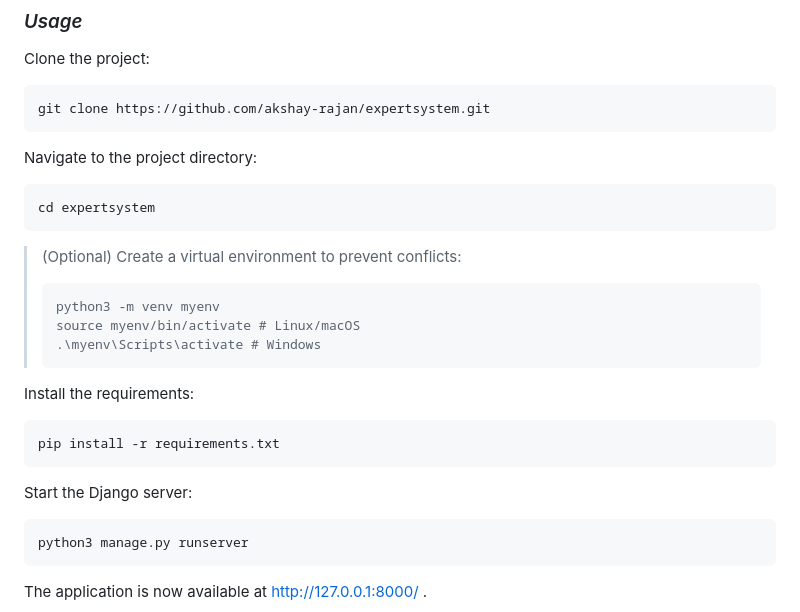
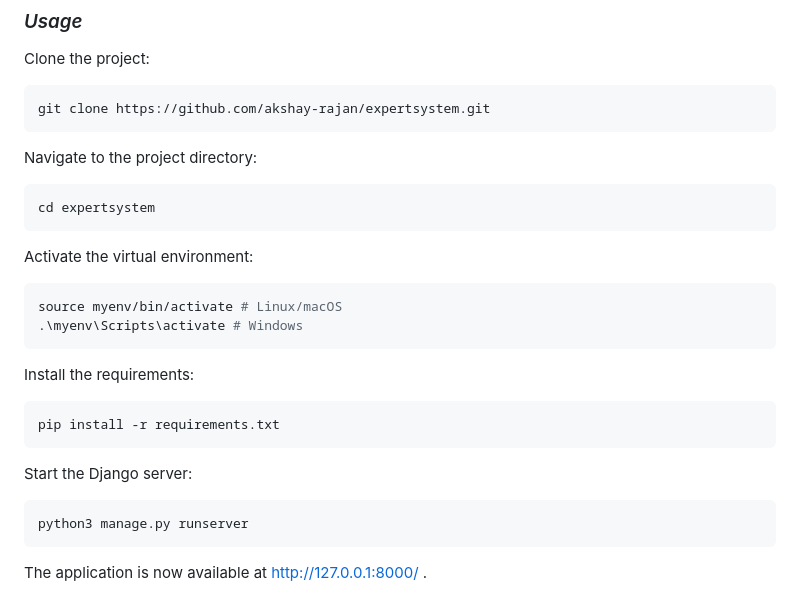
Before and after one commit to akshay-rajan/expertsystem, a Markdown page: README.md, the part around the change. Drawn GitHub-style.

Commit message:
Update usage instructions.

````diff
--- a/README.md
+++ b/README.md
@@ -68,18 +68,17 @@ Navigate to the project directory:
 ```
 cd expertsystem
 ```
-> (Optional) Create a virtual environment to prevent conflicts:
-> ```bash
-> python3 -m venv myenv
-> source myenv/bin/activate # Linux/macOS
-> .\myenv\Scripts\activate # Windows
-> ```
+Activate the virtual environment:
+```bash
+source myenv/bin/activate # Linux/macOS
+.\myenv\Scripts\activate # Windows
+```
 Install the requirements:
-```
+```bash
 pip install -r requirements.txt
 ```
 Start the Django server:
-```
+```bash
 python3 manage.py runserver
 ```
 The application is now available at http://127.0.0.1:8000/ .
````
